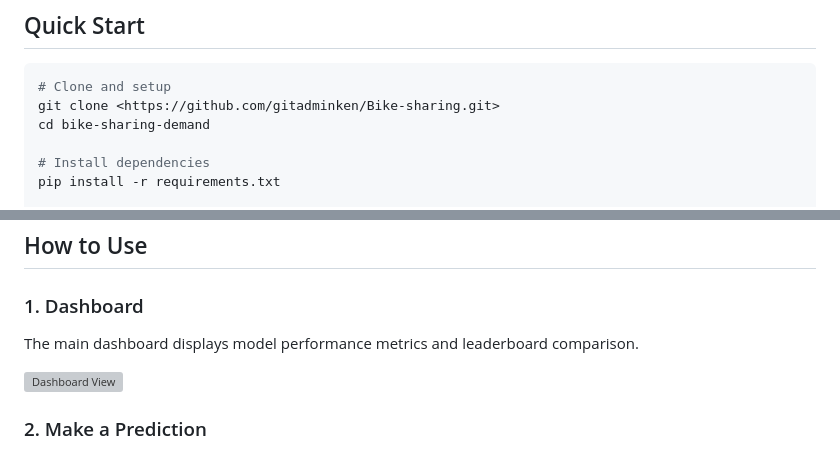
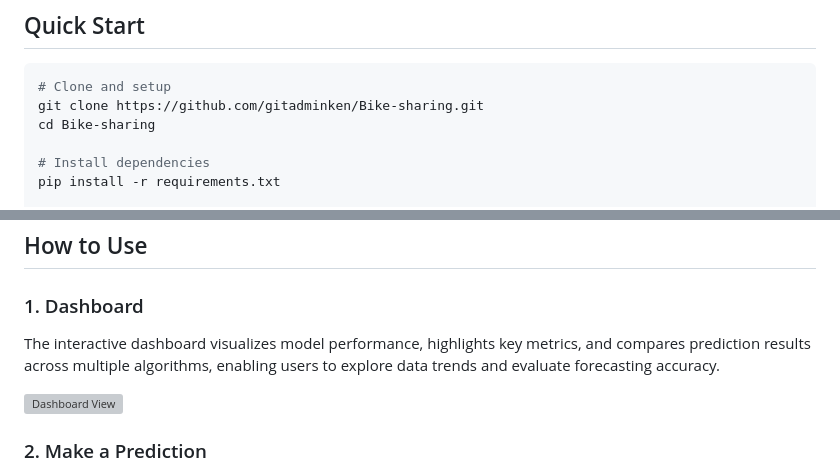
Before and after one commit to gitadminken/Bike-sharing, a Markdown page: README.md, 2 parts joined by grey strips. GitHub-like rendering; grey boxes are pictures that could not be loaded.

Commit message:
Update README with improved dashboard description and setup instructions

````diff
--- a/README.md
+++ b/README.md
@@ -47,8 +47,8 @@ Bike sharing operators face challenges balancing bike availability with demand f
 
 ```bash
 # Clone and setup
-git clone <https://github.com/gitadminken/Bike-sharing.git>
-cd bike-sharing-demand
+git clone https://github.com/gitadminken/Bike-sharing.git
+cd Bike-sharing
 
 # Install dependencies
 pip install -r requirements.txt
@@ -73,7 +73,7 @@ docker run -p 8000:8000 bike-demand
 
 ### 1. Dashboard
 
-The main dashboard displays model performance metrics and leaderboard comparison.
+The interactive dashboard visualizes model performance, highlights key metrics, and compares prediction results across multiple algorithms, enabling users to explore data trends and evaluate forecasting accuracy.
 
 ![Dashboard View](./app/static/images/dashboard.png)
 
````
